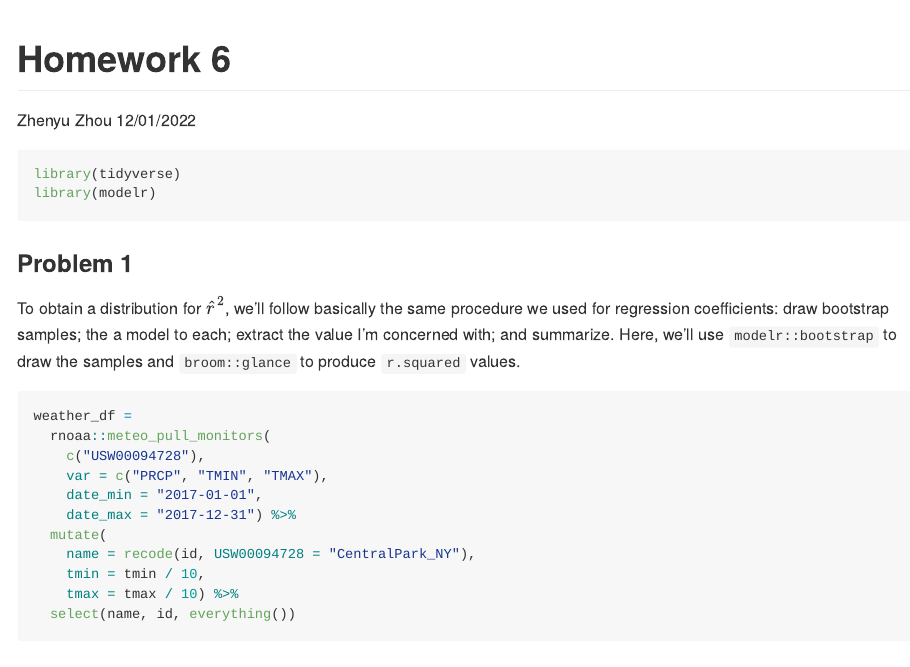
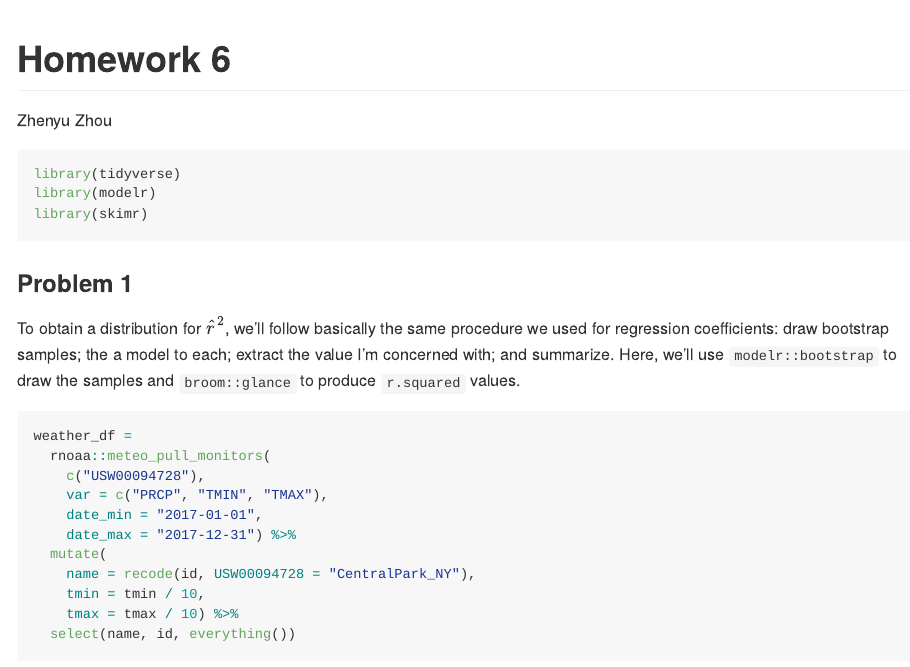
Before and after one commit to Darkmountzz/p8105_hw6_zz2900, an R Markdown document (p8105_hw6_zz2900.Rmd): the page in a window 1100 px wide, from its top. Rendered offline with R 4.5, knitr and Pandoc, with nearby package versions; some code elsewhere in the file could not run offline.

Commit message:
Problem 1 edit

````diff
--- a/p8105_hw6_zz2900.Rmd
+++ b/p8105_hw6_zz2900.Rmd
@@ -1,7 +1,6 @@
 ---
 title: "Homework 6"
 author: "Zhenyu Zhou"
-date: "12/01/2022"
 output: github_document
 ---
 
@@ -31,6 +30,7 @@ theme_set(theme_minimal() + theme(legend.position = "bottom"))
 ```{r load_libraries}
 library(tidyverse)
 library(modelr)
+library(skimr)
 ```
 
 ### Problem 1
````
Also changed, not shown: p8105_hw6_zz2900.md, p8105_hw6_zz2900_files/figure-gfm/unnamed-chunk-1-1.png, p8105_hw6_zz2900_files/figure-gfm/unnamed-chunk-2-1.png, 3 other files.
